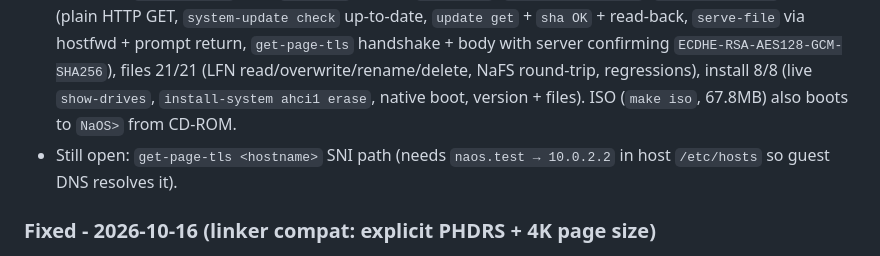
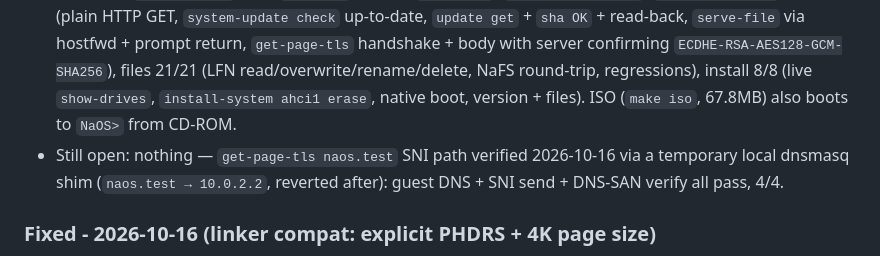
Before and after one commit to nacer0s/NaOS, a Markdown page: versions/v0.2.0/CHANGELOG.md, the part around the change. Drawn GitHub-style.

Commit message:
v0.2.0: verify get-page-tls SNI path (naos.test, 4/4)

```diff
--- a/versions/v0.2.0/CHANGELOG.md
+++ b/versions/v0.2.0/CHANGELOG.md
@@ -10,7 +10,7 @@ Goal: v0.1.0 shell + files + network, plus a TCP server — `serve` answers HTTP
 
 * TEST trust anchor rotated (`kernel/net/tls_ca.h`): the old anchor's key lived only on the previous dev machine, so no new server certs could chain to it. New CA + server leaf (`tools/mk-test-pki.sh`, reproducible: SAN `IP:10.0.2.2,DNS:naos.test`, RSA-2048, 365d) generated with host OpenSSL; keys stay in `/tmp/naos-pki`, never in the repo. Leaf re-verified with `openssl verify` before baking.
 * Full regression on Arch (QEMU 11.1.2, GCC 7.1.0, zero-warning rebuild), all live against host servers: core 6/6 (boot, `show-version`, new `show-pci` format, `show-nvme`, `seektest ALL PASS`, `hello from disk`), net 9/9 (plain HTTP GET, `system-update check` up-to-date, `update get` + `sha OK` + read-back, `serve-file` via hostfwd + prompt return, `get-page-tls` handshake + body with server confirming `ECDHE-RSA-AES128-GCM-SHA256`), files 21/21 (LFN read/overwrite/rename/delete, NaFS round-trip, regressions), install 8/8 (live `show-drives`, `install-system ahci1 erase`, native boot, version + files). ISO (`make iso`, 67.8MB) also boots to `NaOS>` from CD-ROM.
-* Still open: `get-page-tls <hostname>` SNI path (needs `naos.test → 10.0.2.2` in host `/etc/hosts` so guest DNS resolves it).
+* Still open: nothing — `get-page-tls naos.test` SNI path verified 2026-10-16 via a temporary local dnsmasq shim (`naos.test → 10.0.2.2`, reverted after): guest DNS + SNI send + DNS-SAN verify all pass, 4/4.
 
 ### Fixed - 2026-10-16 (linker compat: explicit PHDRS + 4K page size)
 
```
